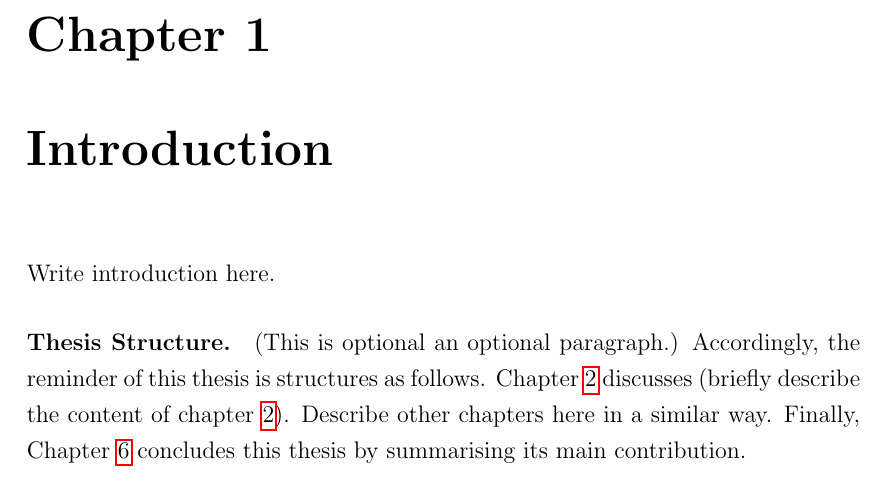
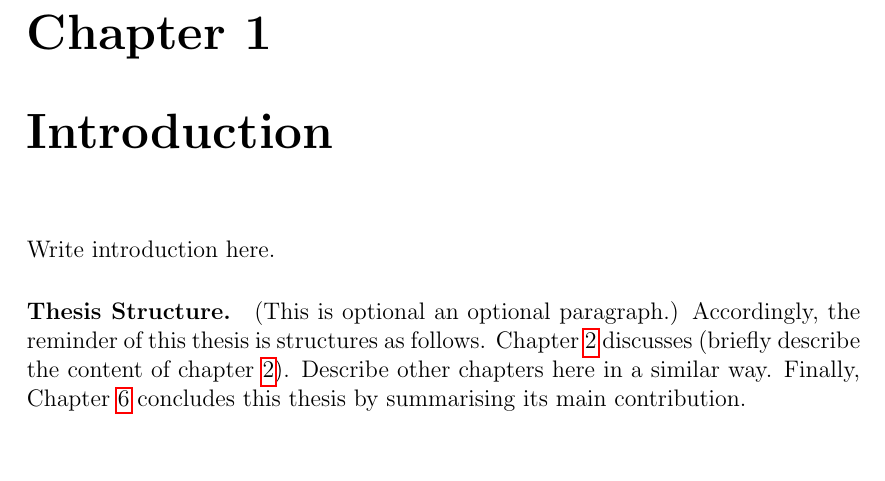
Before and after one commit to pikalab-unibo/thesis-template, a LaTeX thesis (thesis-main.tex, which reads thesis-style.sty): part of page 15 of 27, cut so that both start at the same text. Compiled offline with pdfLaTeX.

Commit message:
remove spacing

```diff
--- a/thesis-style.sty
+++ b/thesis-style.sty
@@ -11,7 +11,6 @@
 \usepackage{amsthm}
 \usepackage[\thesislang]{cleveref}
 \usepackage{geometry}
-\usepackage{setspace}
 \usepackage{listings}
 
 \usepackage{ifthen}
```
Also changed, not shown: thesis-main.tex (+0 -3 lines).
